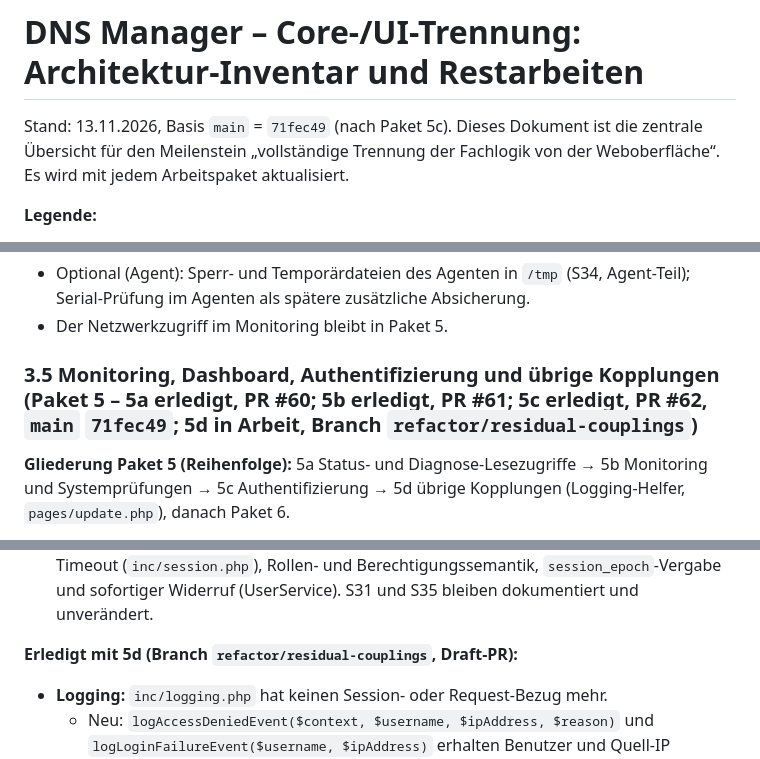
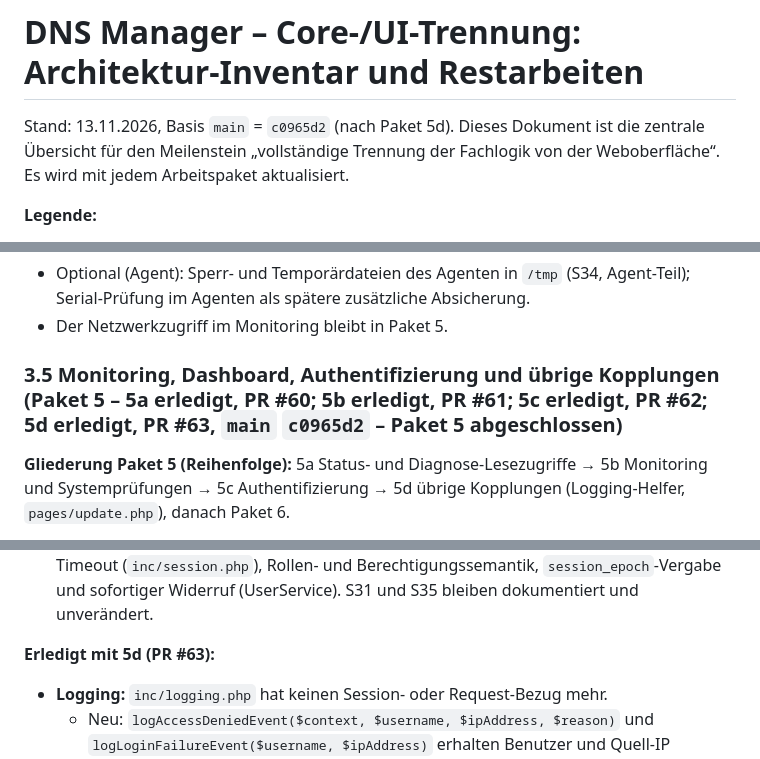
Before and after one commit to Twilight-Networks/dnsmanager, a Markdown page: docs/ARCHITECTURE_CORE.md, 3 parts joined by grey strips. Drawn GitHub-style.

Commit message:
docs(architecture): record merged state after core package 5d (#63)
Co-Authored-By: Claude Opus 5.5 <noreply@anthropic.com>

```diff
--- a/docs/ARCHITECTURE_CORE.md
+++ b/docs/ARCHITECTURE_CORE.md
@@ -1,6 +1,6 @@
 # DNS Manager – Core-/UI-Trennung: Architektur-Inventar und Restarbeiten
 
-Stand: 13.11.2026, Basis `main` = `71fec49` (nach Paket 5c). Dieses Dokument ist die zentrale Übersicht für den Meilenstein
+Stand: 13.11.2026, Basis `main` = `c0965d2` (nach Paket 5d). Dieses Dokument ist die zentrale Übersicht für den Meilenstein
 „vollständige Trennung der Fachlogik von der Weboberfläche“. Es wird mit jedem Arbeitspaket aktualisiert.
 
 **Legende:**
@@ -145,7 +145,7 @@ Die Wiederholung verkleinert das Zeitfenster, schließt es aber nicht garantiert
 - Optional (Agent): Sperr- und Temporärdateien des Agenten in `/tmp` (S34, Agent-Teil); Serial-Prüfung im Agenten als spätere zusätzliche Absicherung.
 - Der Netzwerkzugriff im Monitoring bleibt in Paket 5.
 
-### 3.5 Monitoring, Dashboard, Authentifizierung und übrige Kopplungen (Paket 5 – 5a erledigt, PR #60; 5b erledigt, PR #61; 5c erledigt, PR #62, `main` `71fec49`; 5d in Arbeit, Branch `refactor/residual-couplings`)
+### 3.5 Monitoring, Dashboard, Authentifizierung und übrige Kopplungen (Paket 5 – 5a erledigt, PR #60; 5b erledigt, PR #61; 5c erledigt, PR #62; 5d erledigt, PR #63, `main` `c0965d2` – Paket 5 abgeschlossen)
 
 **Gliederung Paket 5 (Reihenfolge):** 5a Status- und Diagnose-Lesezugriffe → 5b Monitoring und Systemprüfungen → 5c Authentifizierung → 5d übrige Kopplungen (Logging-Helfer, `pages/update.php`), danach Paket 6.
 
@@ -177,7 +177,7 @@ Die Wiederholung verkleinert das Zeitfenster, schließt es aber nicht garantiert
 - **`inc/web/session_guard.php`** ist Web-Adapter: Abbildung auf `session_guard_revoke` (Log `event=session_revoked`, neue anonyme Session, Redirect), `event=schema_incompatible`/`event=session_revalidation_failed` mit HTTP 503; unbekannter Code → 503 (Fail-Closed).
 - Unverändert: `login.php` (CSRF, Hinweise, Redirect), `logout.php`, Cookies, Inaktivitäts-Timeout (`inc/session.php`), Rollen- und Berechtigungssemantik, `session_epoch`-Vergabe und sofortiger Widerruf (UserService). S31 und S35 bleiben dokumentiert und unverändert.
 
-**Erledigt mit 5d (Branch `refactor/residual-couplings`, Draft-PR):**
+**Erledigt mit 5d (PR #63):**
 - **Logging:** `inc/logging.php` hat keinen Session- oder Request-Bezug mehr.
   - Neu: `logAccessDeniedEvent($context, $username, $ipAddress, $reason)` und `logLoginFailureEvent($username, $ipAddress)` erhalten Benutzer und Quell-IP ausdrücklich; Logformat, Level und Facility (`LOG_AUTH`) unverändert.
   - Die bisherigen Helfer `logAccessDenied()`/`logFailedLogin()` sind Web-Adapter in `inc/web/security_log.php` (lesen `$_SESSION['username']` bzw. `$_SERVER['REMOTE_ADDR']`, Fallback `unknown`); Name, Parameter und alle Aufrufstellen bleiben gleich. Geladen über `common.php` (und `inc/auth.php`).
```
Also changed, not shown: other parts of docs/ARCHITECTURE_CORE.md (+2 -2 lines).
